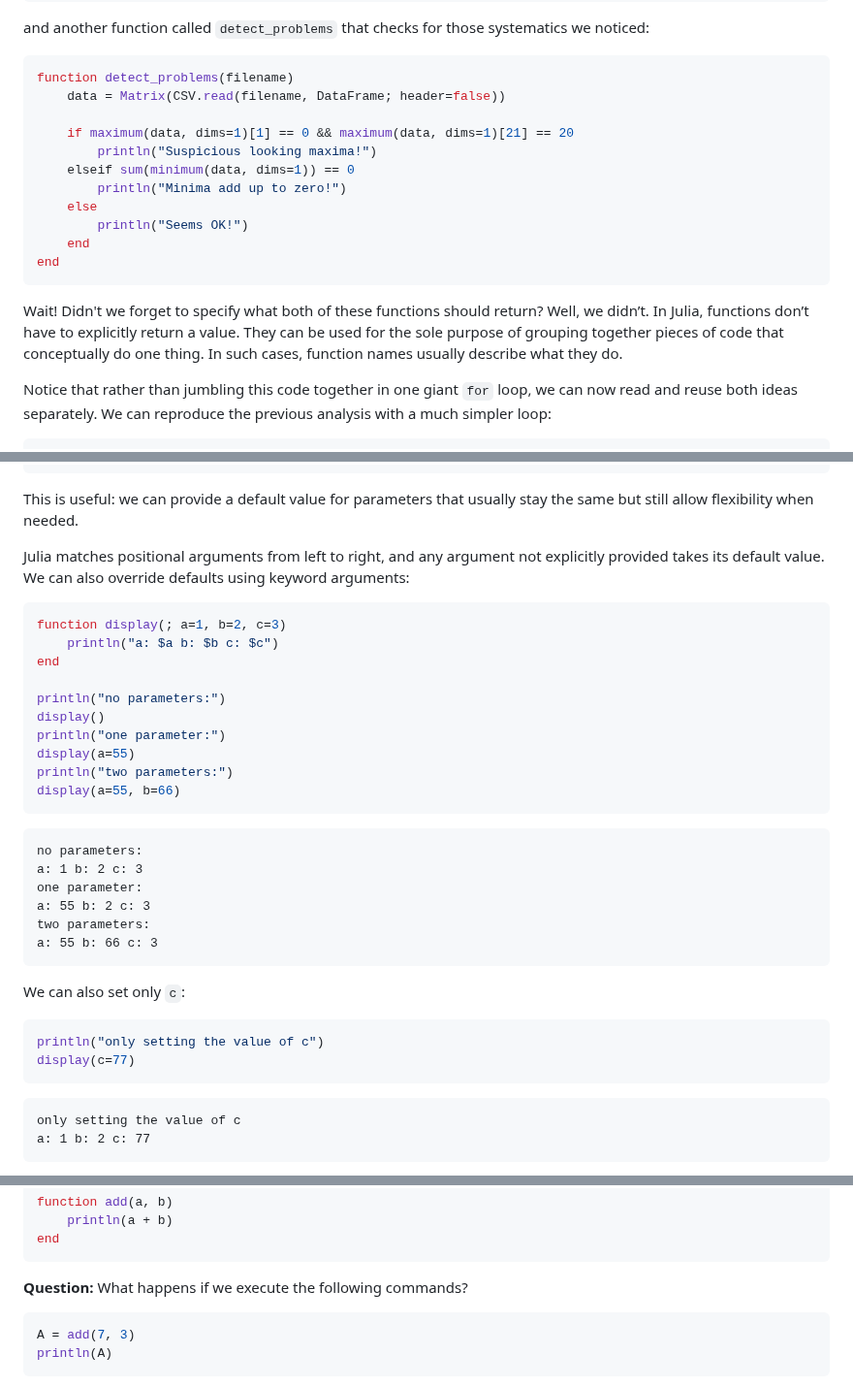
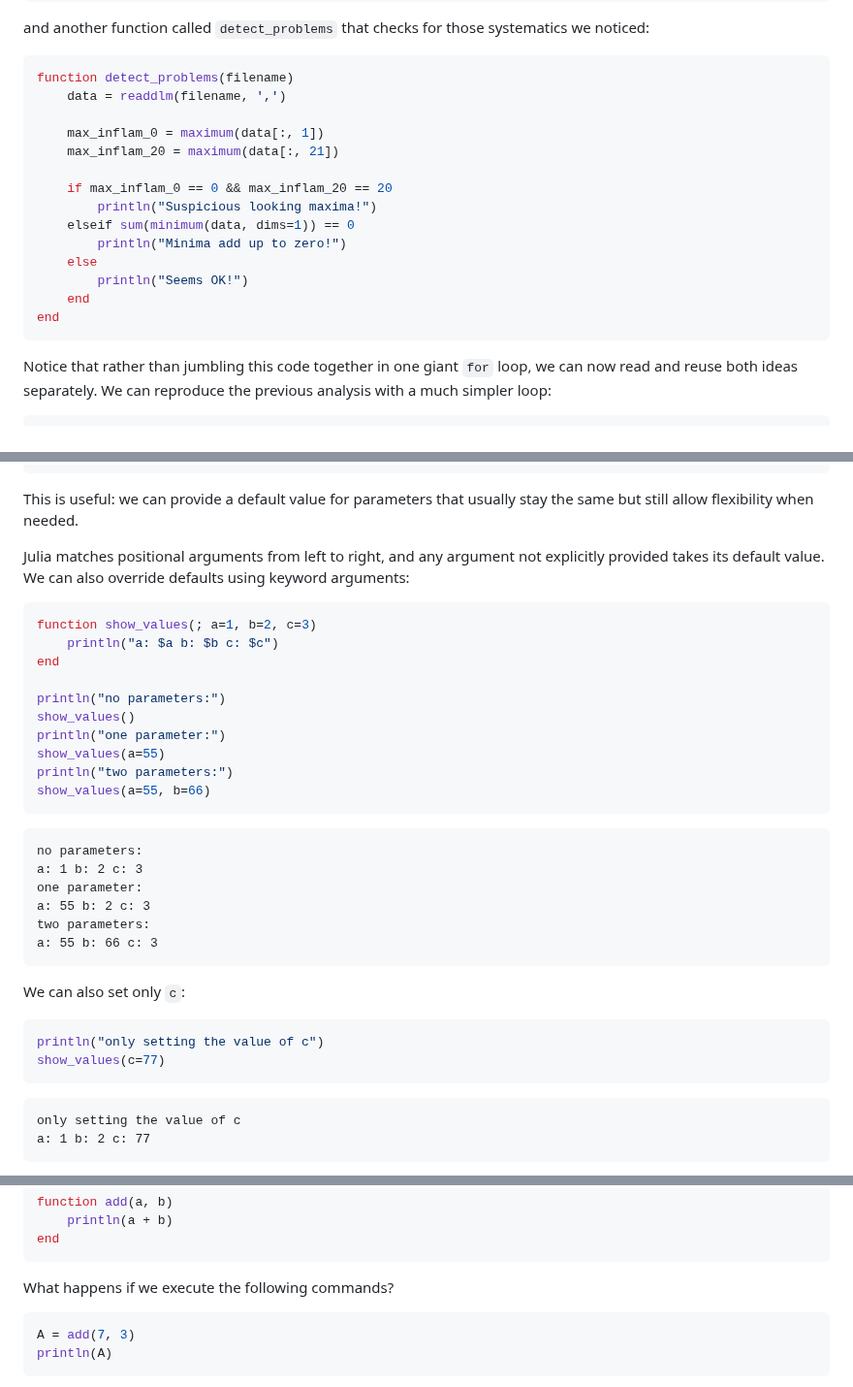
Before and after one commit to carpentries-incubator/julia-inflammation, a Markdown page: episodes/functions.md, 3 parts joined by grey strips. Shown at 97% size. Drawn GitHub-style.

Commit message:
fixed functions.md

````diff
--- a/episodes/functions.md
+++ b/episodes/functions.md
@@ -218,9 +218,12 @@ we noticed:
 
 ```julia
 function detect_problems(filename)
-    data = Matrix(CSV.read(filename, DataFrame; header=false))
+    data = readdlm(filename, ',')
 
-    if maximum(data, dims=1)[1] == 0 && maximum(data, dims=1)[21] == 20
+    max_inflam_0 = maximum(data[:, 1])
+    max_inflam_20 = maximum(data[:, 21])
+
+    if max_inflam_0 == 0 && max_inflam_20 == 20
         println("Suspicious looking maxima!")
     elseif sum(minimum(data, dims=1)) == 0
         println("Minima add up to zero!")
@@ -229,11 +232,6 @@ function detect_problems(filename)
     end
 end
 ```
-
-Wait! Didn't we forget to specify what both of these functions should return?
-Well, we didn’t. In Julia, functions don’t have to explicitly return a value.
-They can be used for the sole purpose of grouping together pieces of code that conceptually do one thing.
-In such cases, function names usually describe what they do.
 
 Notice that rather than jumbling this code together in one giant `for` loop,
 we can now read and reuse both ideas separately.
@@ -476,21 +472,20 @@ offset data:
 
 This is useful: we can provide a default value for parameters that usually stay the same but still allow flexibility when needed.
 
-
 Julia matches positional arguments from left to right, and any argument not explicitly provided takes its default value.
 We can also override defaults using keyword arguments:
 
 ```julia
-function display(; a=1, b=2, c=3)
+function show_values(; a=1, b=2, c=3)
     println("a: $a b: $b c: $c")
 end
 
 println("no parameters:")
-display()
+show_values()
 println("one parameter:")
-display(a=55)
+show_values(a=55)
 println("two parameters:")
-display(a=55, b=66)
+show_values(a=55, b=66)
 ```
 
 ```output
@@ -506,7 +501,7 @@ We can also set only `c`:
 
 ```julia
 println("only setting the value of c")
-display(c=77)
+show_values(c=77)
 ```
 
 ```output
@@ -611,7 +606,7 @@ function add(a, b)
 end
 ```
 
-**Question:** What happens if we execute the following commands?
+What happens if we execute the following commands?
 
 ```julia
 A = add(7, 3)
````
Also changed, not shown: other parts of episodes/functions.md (+5 -5 lines).
